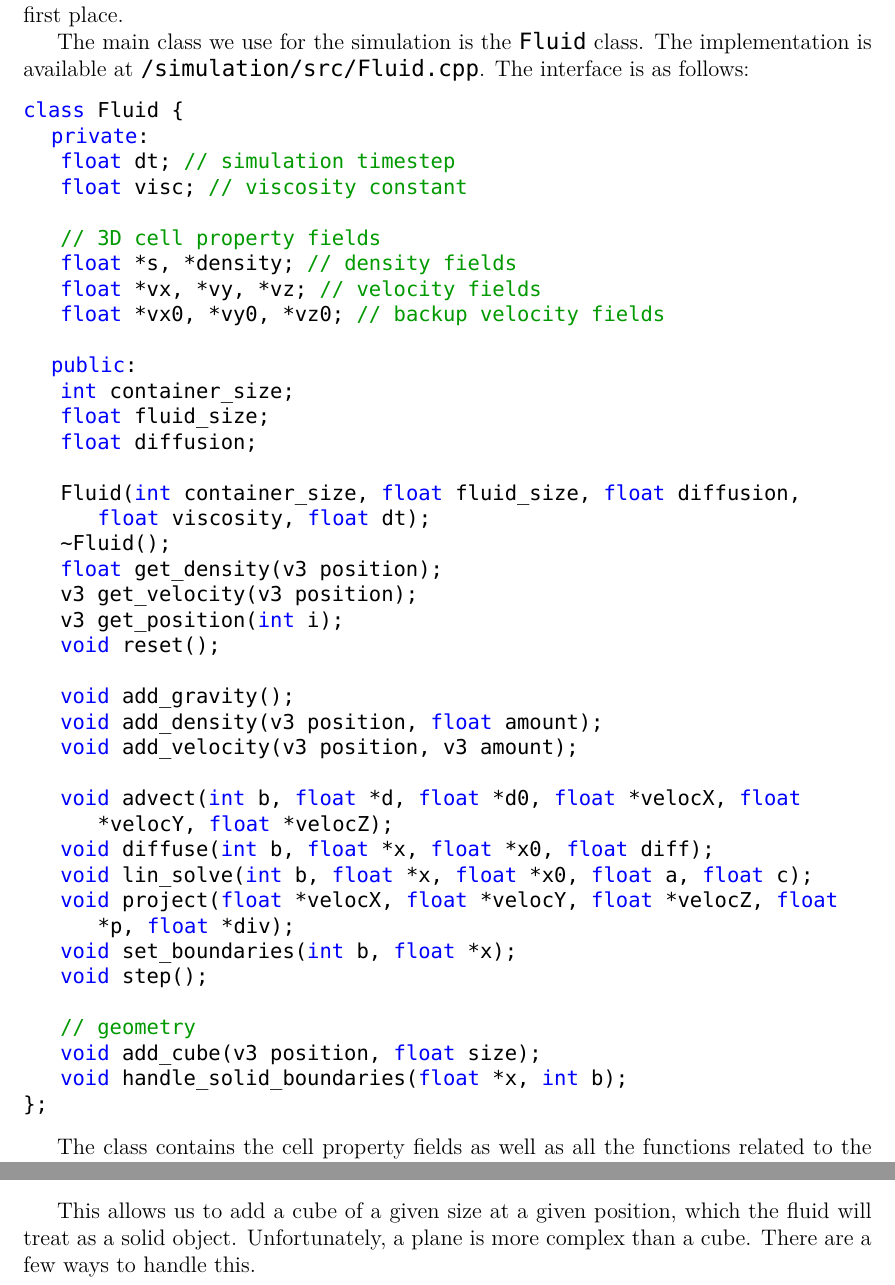
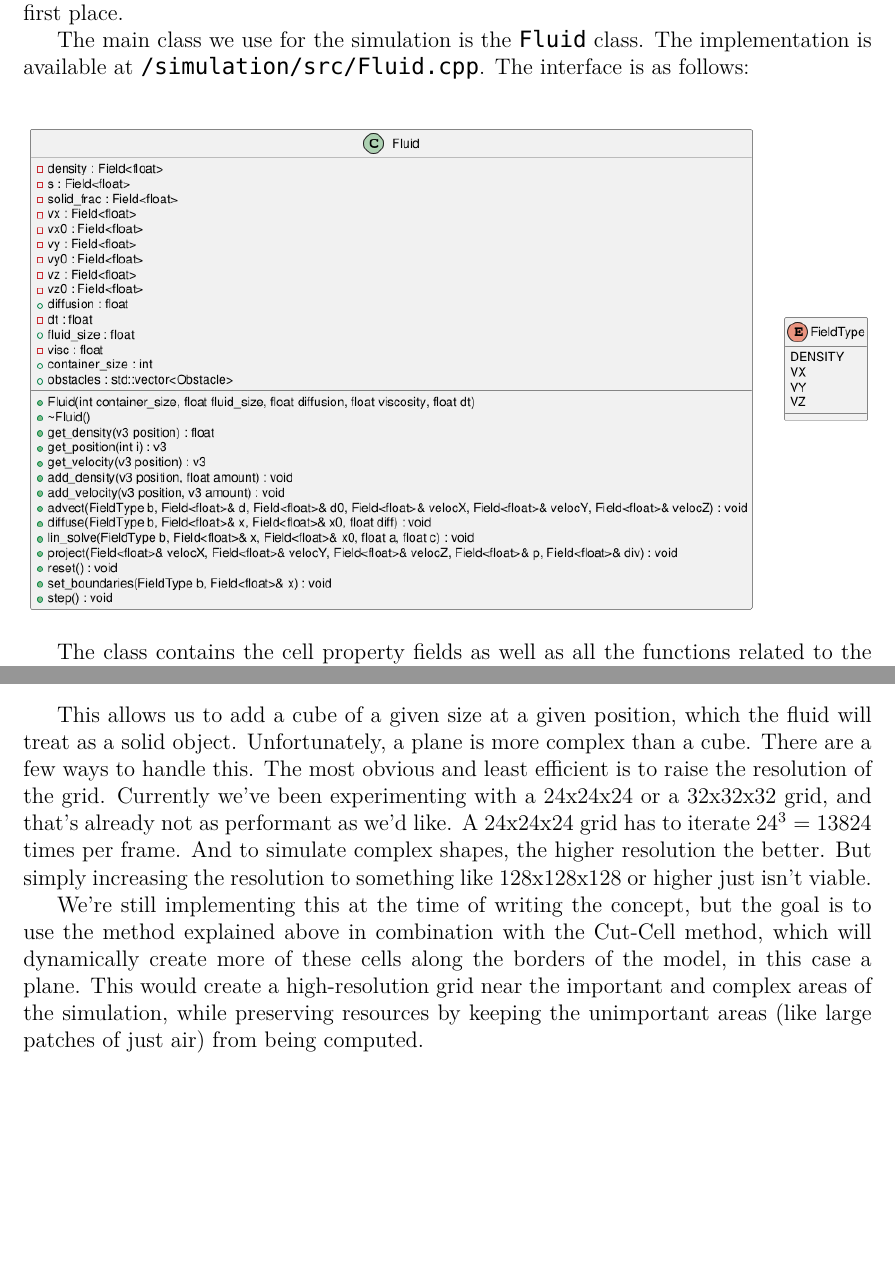
Before and after one commit to dtasada/paper, a LaTeX thesis (thesis/Thesis.tex): two parts of pages 6 and 8 of 10 before the commit and two parts of pages 6 and 7 of 9 after it, joined at a grey line, cut so that both start at the same text, the shorter picture padded with empty space. Compiled offline with XeLaTeX; a missing font is replaced by an installed copy or a similar font.

Commit message:
doc before handing in

```diff
--- a/thesis/Thesis.tex
+++ b/thesis/Thesis.tex
@@ -218,46 +218,10 @@ utilizes 3D arrays, which we found not to be viable in Go, which is why we
 switched to the Lagrangian model in the first place.
 
 The main class we use for the simulation is the \verb|Fluid| class. The implementation
-is available at \verb|/simulation/src/Fluid.cpp|. The interface is as follows:
-\begin{lstlisting}
-class Fluid {
-   private:
-	float dt;    // simulation timestep
-	float visc;  // viscosity constant
-
-	// 3D cell property fields
-	float *s, *density;      // density fields
-	float *vx, *vy, *vz;     // velocity fields
-	float *vx0, *vy0, *vz0;  // backup velocity fields
-
-   public:
-	int container_size;
-	float fluid_size;
-	float diffusion;
-
-	Fluid(int container_size, float fluid_size, float diffusion, float viscosity, float dt);
-	~Fluid();
-	float get_density(v3 position);
-	v3 get_velocity(v3 position);
-	v3 get_position(int i);
-	void reset();
-
-	void add_gravity();
-	void add_density(v3 position, float amount);
-	void add_velocity(v3 position, v3 amount);
-
-	void advect(int b, float *d, float *d0, float *velocX, float *velocY, float *velocZ);
-	void diffuse(int b, float *x, float *x0, float diff);
-	void lin_solve(int b, float *x, float *x0, float a, float c);
-	void project(float *velocX, float *velocY, float *velocZ, float *p, float *div);
-	void set_boundaries(int b, float *x);
-	void step();
-
-	// geometry
-	void add_cube(v3 position, float size);
-	void handle_solid_boundaries(float *x, int b);
-};
-\end{lstlisting}
+is available at \verb|/simulation/src/Fluid.cpp|. The interface is as follows: \\
+\begin{center}
+	\includegraphics[width=\textwidth]{resources/Fluid.png}
+\end{center}
 
 The class contains the cell property fields as well as all the functions related
 to the physics simulation, including the advection, diffusion and projection procedures.
@@ -317,7 +281,19 @@ if (solid[IX(x, y, z)]) {
 
 This allows us to add a cube of a given size at a given position, which the
 fluid will treat as a solid object. Unfortunately, a plane is more complex than
-a cube. There are a few ways to handle this.
+a cube. There are a few ways to handle this. The most obvious and least efficient
+is to raise the resolution of the grid. Currently we've been experimenting with a
+24x24x24 or a 32x32x32 grid, and that's already not as performant as we'd like.
+A 24x24x24 grid has to iterate $24^3 = 13824$ times per frame. And to simulate
+complex shapes, the higher resolution the better. But simply increasing the
+resolution to something like 128x128x128 or higher just isn't viable.
+
+We're still implementing this at the time of writing the concept, but the goal
+is to use the method explained above in combination with the Cut-Cell method,
+which will dynamically create more of these cells along the borders of the model,
+in this case a plane. This would create a high-resolution grid near the important
+and complex areas of the simulation, while preserving resources by keeping the
+unimportant areas (like large patches of just air) from being computed.
 
 % Results
 \section{Results}
```
Also changed, not shown: thesis/references.bib (+15 -0 lines), thesis/Thesis.pdf, thesis/resources/Engine.png, thesis/resources/Fluid.png, thesis/Thesis.tex (8 more changed lines), 6 other files.
